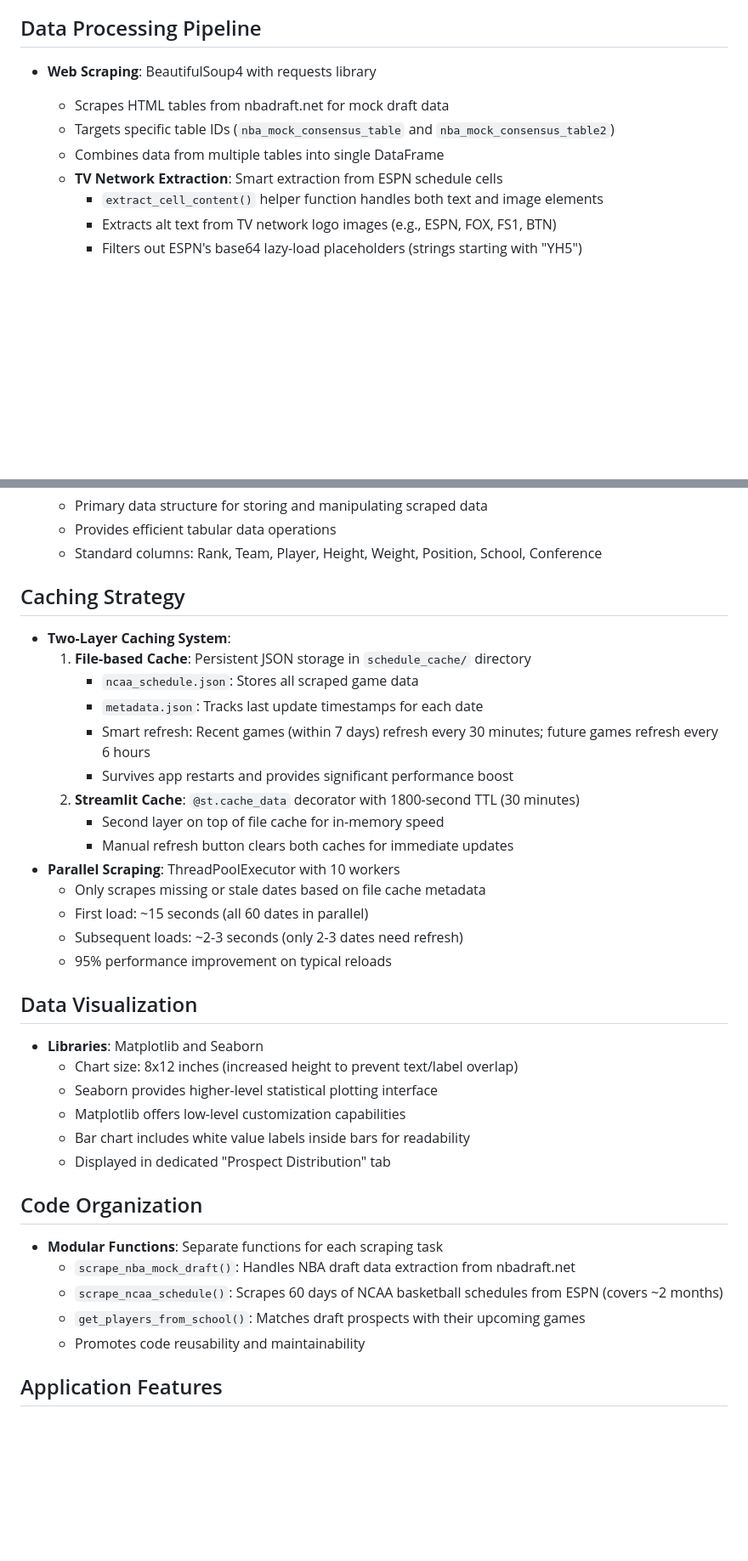
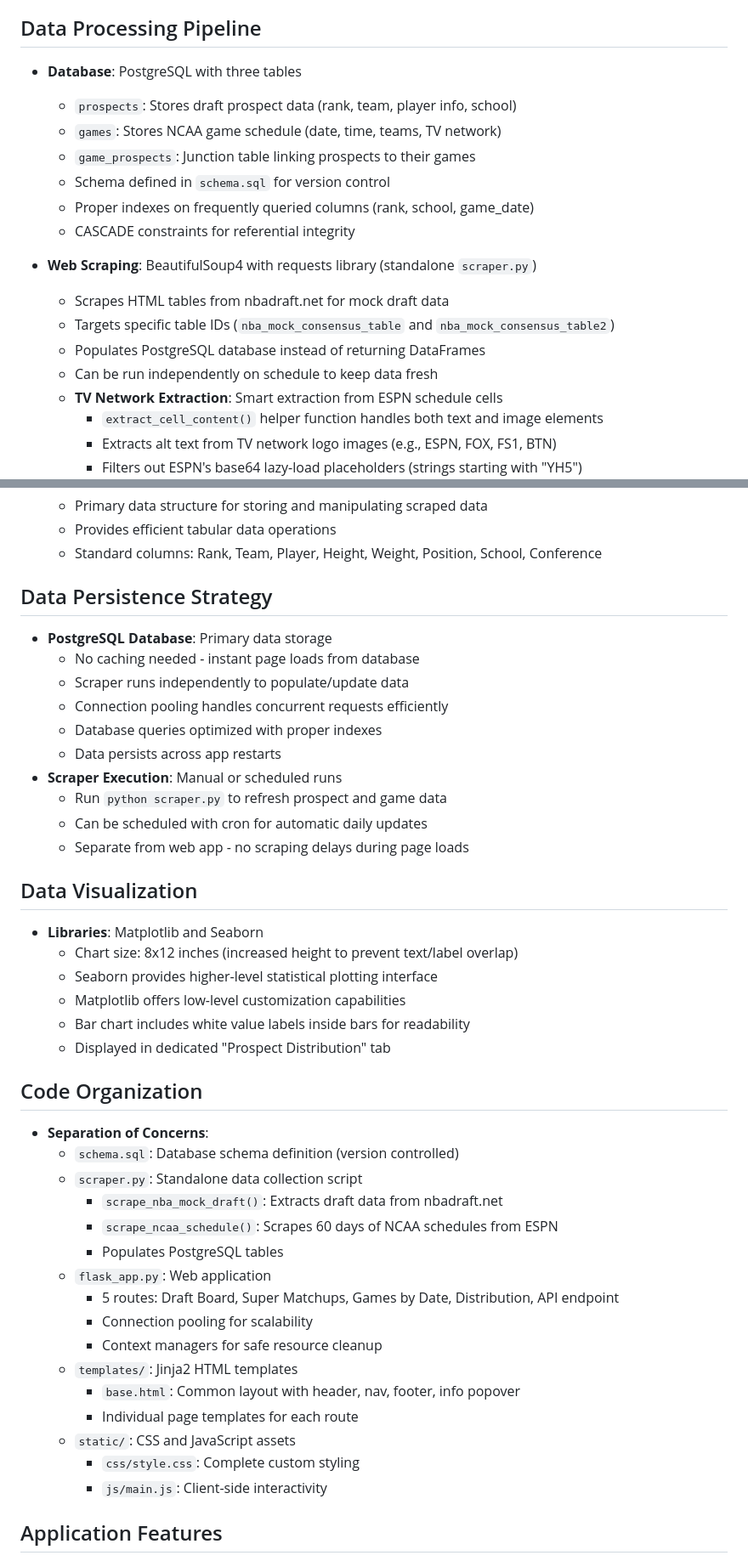
Before and after one commit to tejonface/NCAA4NBA, a Markdown page: replit.md, 2 parts joined by grey strips. Shown at 85% size. GitHub-like rendering; blank space fills up the shorter version.

Commit message:
Update web application to use Flask and PostgreSQL
Migrate the NCAA basketball analytics web application from Streamlit to a Flask framework with a PostgreSQL backend, decoupling the data layer and enabling custom HTML/CSS templating for enhanced design flexibility and performance.

Replit-Commit-Author: Agent
Replit-Commit-Session-Id: d9653ddd-dd76-42d2-b590-ee1158a6194a
Replit-Commit-Checkpoint-Type: full_checkpoint
Replit-Commit-Event-Id: 48004046-140f-42bd-88b9-03fbb0205ea8
Replit-Commit-Screenshot-Url: https://storage.googleapis.com/screenshot-production-us-central1/b440bdf0-25e9-4cd6-9d91-1cae90639312/d9653ddd-dd76-42d2-b590-ee1158a6194a/gpPX6pT

```diff
--- a/replit.md
+++ b/replit.md
@@ -37,10 +42,18 @@ Preferred communication style: Simple, everyday language.
   - Footer displays current Eastern time for user reference
 
 ## Data Processing Pipeline
-- **Web Scraping**: BeautifulSoup4 with requests library
+- **Database**: PostgreSQL with three tables
+  - `prospects`: Stores draft prospect data (rank, team, player info, school)
+  - `games`: Stores NCAA game schedule (date, time, teams, TV network)
+  - `game_prospects`: Junction table linking prospects to their games
+  - Schema defined in `schema.sql` for version control
+  - Proper indexes on frequently queried columns (rank, school, game_date)
+  - CASCADE constraints for referential integrity
+- **Web Scraping**: BeautifulSoup4 with requests library (standalone `scraper.py`)
   - Scrapes HTML tables from nbadraft.net for mock draft data
   - Targets specific table IDs (`nba_mock_consensus_table` and `nba_mock_consensus_table2`)
-  - Combines data from multiple tables into single DataFrame
+  - Populates PostgreSQL database instead of returning DataFrames
+  - Can be run independently on schedule to keep data fresh
   - **TV Network Extraction**: Smart extraction from ESPN schedule cells
     - `extract_cell_content()` helper function handles both text and image elements
     - Extracts alt text from TV network logo images (e.g., ESPN, FOX, FS1, BTN)
@@ -54,21 +67,17 @@ Preferred communication style: Simple, everyday language.
   - Provides efficient tabular data operations
   - Standard columns: Rank, Team, Player, Height, Weight, Position, School, Conference
 
-## Caching Strategy
-- **Two-Layer Caching System**:
-  1. **File-based Cache**: Persistent JSON storage in `schedule_cache/` directory
-     - `ncaa_schedule.json`: Stores all scraped game data
-     - `metadata.json`: Tracks last update timestamps for each date
-     - Smart refresh: Recent games (within 7 days) refresh every 30 minutes; future games refresh every 6 hours
-     - Survives app restarts and provides significant performance boost
-  2. **Streamlit Cache**: `@st.cache_data` decorator with 1800-second TTL (30 minutes)
-     - Second layer on top of file cache for in-memory speed
-     - Manual refresh button clears both caches for immediate updates
-- **Parallel Scraping**: ThreadPoolExecutor with 10 workers
-  - Only scrapes missing or stale dates based on file cache metadata
-  - First load: ~15 seconds (all 60 dates in parallel)
-  - Subsequent loads: ~2-3 seconds (only 2-3 dates need refresh)
-  - 95% performance improvement on typical reloads
+## Data Persistence Strategy
+- **PostgreSQL Database**: Primary data storage
+  - No caching needed - instant page loads from database
+  - Scraper runs independently to populate/update data
+  - Connection pooling handles concurrent requests efficiently
+  - Database queries optimized with proper indexes
+  - Data persists across app restarts
+- **Scraper Execution**: Manual or scheduled runs
+  - Run `python scraper.py` to refresh prospect and game data
+  - Can be scheduled with cron for automatic daily updates
+  - Separate from web app - no scraping delays during page loads
 
 ## Data Visualization
 - **Libraries**: Matplotlib and Seaborn
@@ -79,11 +88,22 @@ Preferred communication style: Simple, everyday language.
   - Displayed in dedicated "Prospect Distribution" tab
 
 ## Code Organization
-- **Modular Functions**: Separate functions for each scraping task
-  - `scrape_nba_mock_draft()`: Handles NBA draft data extraction from nbadraft.net
-  - `scrape_ncaa_schedule()`: Scrapes 60 days of NCAA basketball schedules from ESPN (covers ~2 months)
-  - `get_players_from_school()`: Matches draft prospects with their upcoming games
-  - Promotes code reusability and maintainability
+- **Separation of Concerns**:
+  - `schema.sql`: Database schema definition (version controlled)
+  - `scraper.py`: Standalone data collection script
+    - `scrape_nba_mock_draft()`: Extracts draft data from nbadraft.net
+    - `scrape_ncaa_schedule()`: Scrapes 60 days of NCAA schedules from ESPN
+    - Populates PostgreSQL tables
+  - `flask_app.py`: Web application
+    - 5 routes: Draft Board, Super Matchups, Games by Date, Distribution, API endpoint
+    - Connection pooling for scalability
+    - Context managers for safe resource cleanup
+  - `templates/`: Jinja2 HTML templates
+    - `base.html`: Common layout with header, nav, footer, info popover
+    - Individual page templates for each route
+  - `static/`: CSS and JavaScript assets
+    - `css/style.css`: Complete custom styling
+    - `js/main.js`: Client-side interactivity
 
 ## Application Features
 - **Draft Board Display**: Shows 2026 NBA Mock Draft rankings with upcoming game schedules
```
Also changed, not shown: other parts of replit.md (+11 -6 lines).
